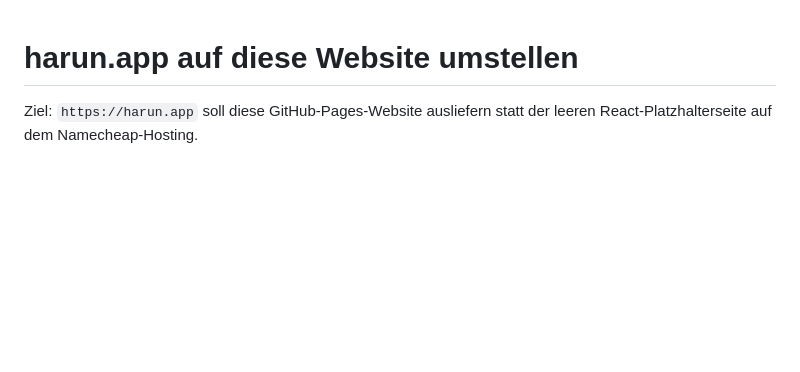
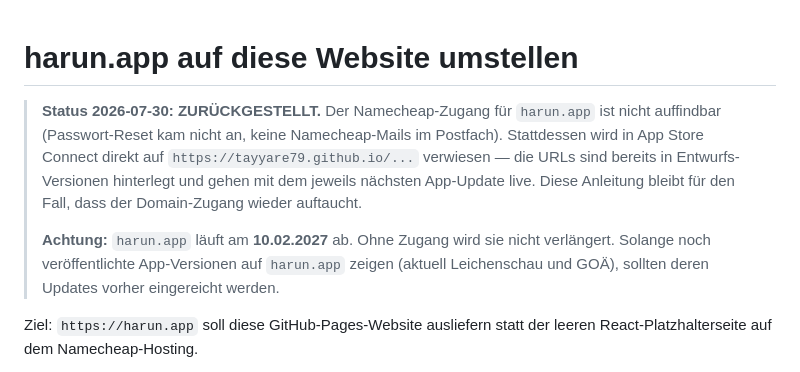
Before and after one commit to tayyare79/tayyare79.github.io, a Markdown page: DNS-SETUP.md, the part around the change. Drawn GitHub-style; blank space fills up the shorter version.

Commit message:
DNS-Umstellung zurückgestellt: Domain-Zugang nicht auffindbar
Co-Authored-By: Claude Fable 5 <noreply@anthropic.com>

```diff
--- a/DNS-SETUP.md
+++ b/DNS-SETUP.md
@@ -1,4 +1,17 @@
 # harun.app auf diese Website umstellen
+
+> **Status 2026-07-30: ZURÜCKGESTELLT.** Der Namecheap-Zugang für `harun.app`
+> ist nicht auffindbar (Passwort-Reset kam nicht an, keine Namecheap-Mails im
+> Postfach). Stattdessen wird in App Store Connect direkt auf
+> `https://tayyare79.github.io/...` verwiesen — die URLs sind bereits in
+> Entwurfs-Versionen hinterlegt und gehen mit dem jeweils nächsten App-Update
+> live. Diese Anleitung bleibt für den Fall, dass der Domain-Zugang wieder
+> auftaucht.
+>
+> **Achtung:** `harun.app` läuft am **10.02.2027** ab. Ohne Zugang wird sie
+> nicht verlängert. Solange noch veröffentlichte App-Versionen auf `harun.app`
+> zeigen (aktuell Leichenschau und GOÄ), sollten deren Updates vorher
+> eingereicht werden.
 
 Ziel: `https://harun.app` soll diese GitHub-Pages-Website ausliefern statt der
 leeren React-Platzhalterseite auf dem Namecheap-Hosting.
```
